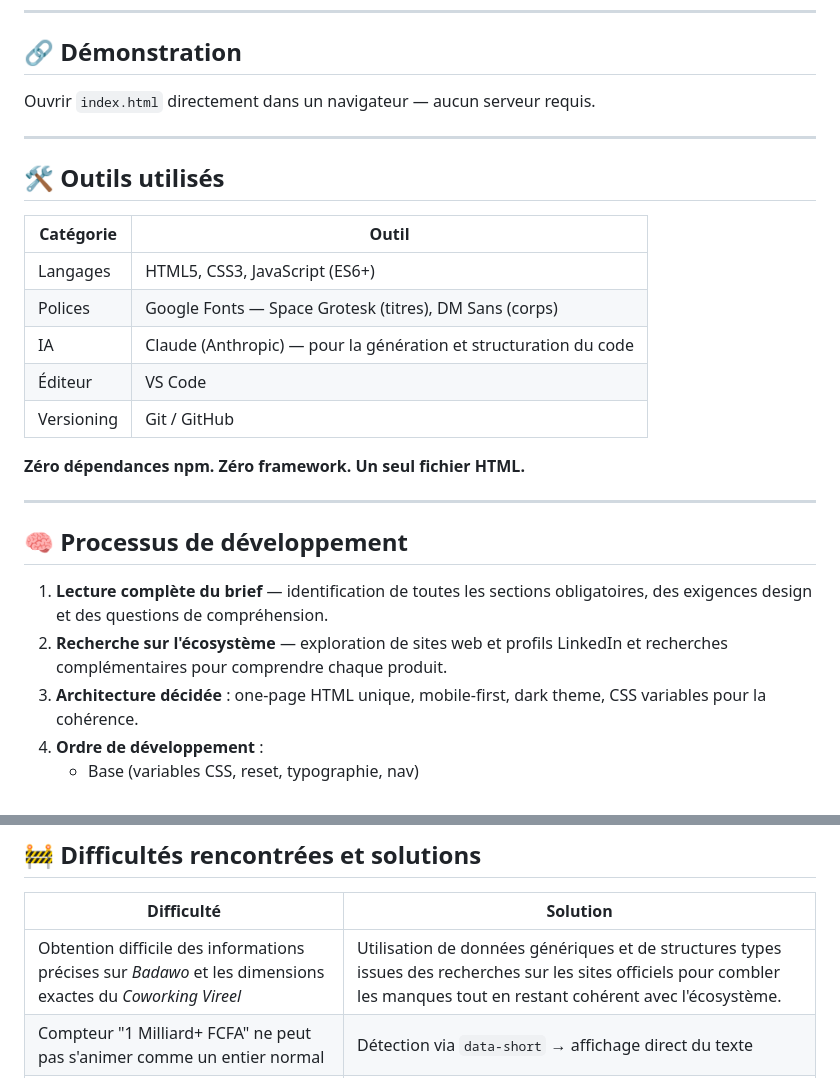
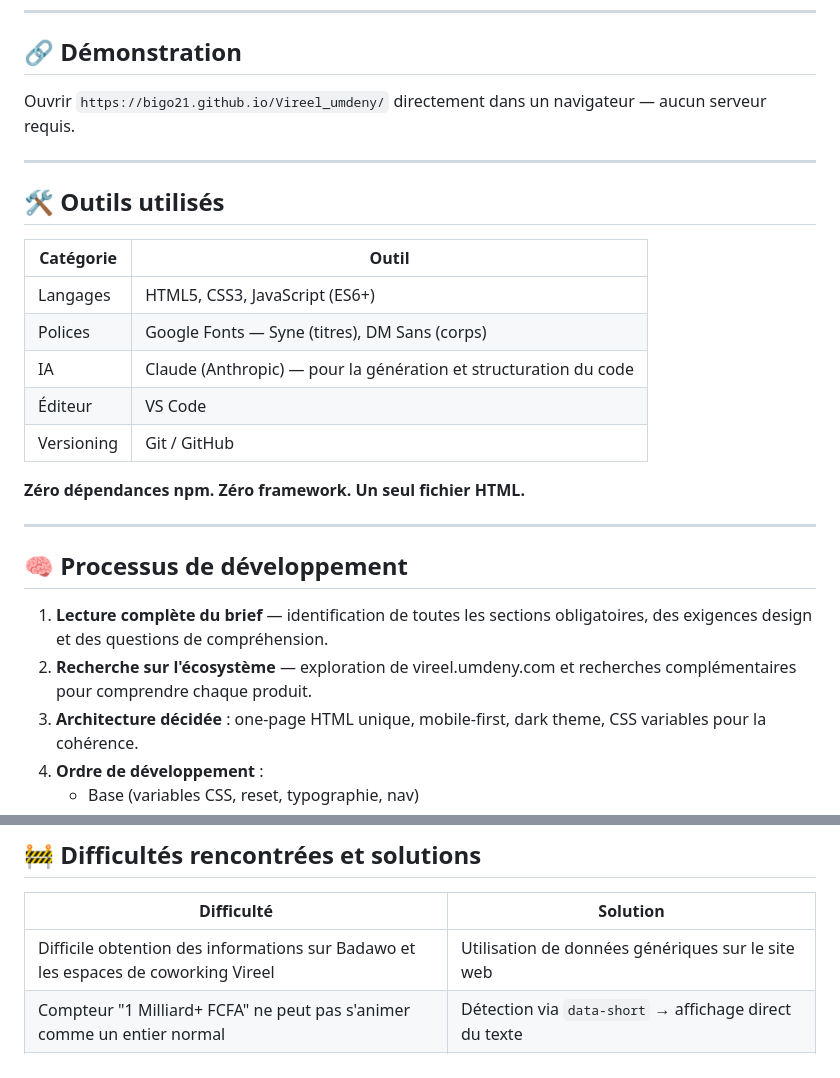
Before and after one commit to bigo21/Vireel_umdeny, a Markdown page: README.md, 2 parts joined by grey strips. Rendered like a GitHub page.

```diff
--- a/README.md
+++ b/README.md
@@ -6,7 +6,7 @@
 
 ## 🔗 Démonstration
 
-Ouvrir `index.html` directement dans un navigateur — aucun serveur requis.
+Ouvrir `https://bigo21.github.io/Vireel_umdeny/` directement dans un navigateur — aucun serveur requis.
 
 ---
 
@@ -15,7 +15,7 @@ Ouvrir `index.html` directement dans un navigateur — aucun serveur requis.
 | Catégorie | Outil |
 |-----------|-------|
 | Langages | HTML5, CSS3, JavaScript (ES6+) |
-| Polices | Google Fonts — Space Grotesk (titres), DM Sans (corps) |
+| Polices | Google Fonts — Syne (titres), DM Sans (corps) |
 | IA | Claude (Anthropic) — pour la génération et structuration du code |
 | Éditeur | VS Code |
 | Versioning | Git / GitHub |
@@ -27,7 +27,7 @@ Ouvrir `index.html` directement dans un navigateur — aucun serveur requis.
 ## 🧠 Processus de développement
 
 1. **Lecture complète du brief** — identification de toutes les sections obligatoires, des exigences design et des questions de compréhension.
-2. **Recherche sur l'écosystème** — exploration de sites web et profils LinkedIn et recherches complémentaires pour comprendre chaque produit.
+2. **Recherche sur l'écosystème** — exploration de vireel.umdeny.com et recherches complémentaires pour comprendre chaque produit.
 3. **Architecture décidée** : one-page HTML unique, mobile-first, dark theme, CSS variables pour la cohérence.
 4. **Ordre de développement** :
    - Base (variables CSS, reset, typographie, nav)
@@ -69,7 +69,7 @@ Ouvrir `index.html` directement dans un navigateur — aucun serveur requis.
 
 | Difficulté | Solution |
 |-----------|----------|
-| Obtention difficile des informations précises sur *Badawo* et les dimensions exactes du *Coworking Vireel* | Utilisation de données génériques et de structures types issues des recherches sur les sites officiels pour combler les manques tout en restant cohérent avec l'écosystème. |
+| Difficile obtention des informations sur Badawo et les espaces de coworking Vireel | Utilisation de données génériques sur le site web |
 | Compteur "1 Milliard+ FCFA" ne peut pas s'animer comme un entier normal | Détection via `data-short` → affichage direct du texte |
 | Formulaire : validation HTML5 native peu esthétique | Validation JavaScript custom avec messages d'erreur stylisés |
 | Quiz : système de scoring équitable sur 5 questions | Matrice de scores pondérés (réponses Q1 = poids 3, Q2 = poids 2, etc.) |
```
Also changed, not shown: other parts of README.md (+32 -21 lines).
